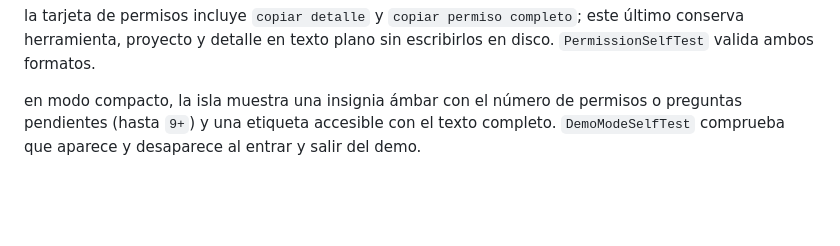
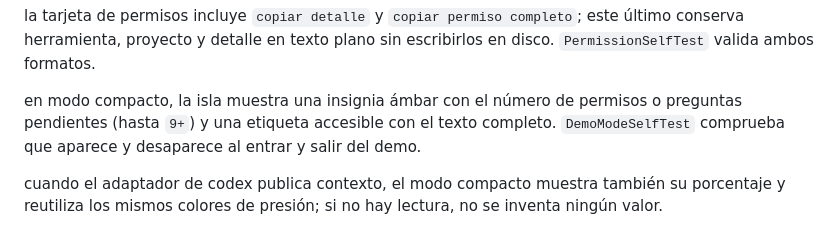
Before and after one commit to kisnner26/claude-pet, a Markdown page: docs/ISLAND.md, the part around the change. Drawn GitHub-style; blank space fills up the shorter version.

Commit message:
docs: documenta contexto compacto de codex

```diff
--- a/docs/ISLAND.md
+++ b/docs/ISLAND.md
@@ -100,3 +100,5 @@ prueba automática adicional: `ClaudePet --selftest-terminal` cubre coincidencia
 la tarjeta de permisos incluye `copiar detalle` y `copiar permiso completo`; este último conserva herramienta, proyecto y detalle en texto plano sin escribirlos en disco. `PermissionSelfTest` valida ambos formatos.
 
 en modo compacto, la isla muestra una insignia ámbar con el número de permisos o preguntas pendientes (hasta `9+`) y una etiqueta accesible con el texto completo. `DemoModeSelfTest` comprueba que aparece y desaparece al entrar y salir del demo.
+
+cuando el adaptador de codex publica contexto, el modo compacto muestra también su porcentaje y reutiliza los mismos colores de presión; si no hay lectura, no se inventa ningún valor.
```
